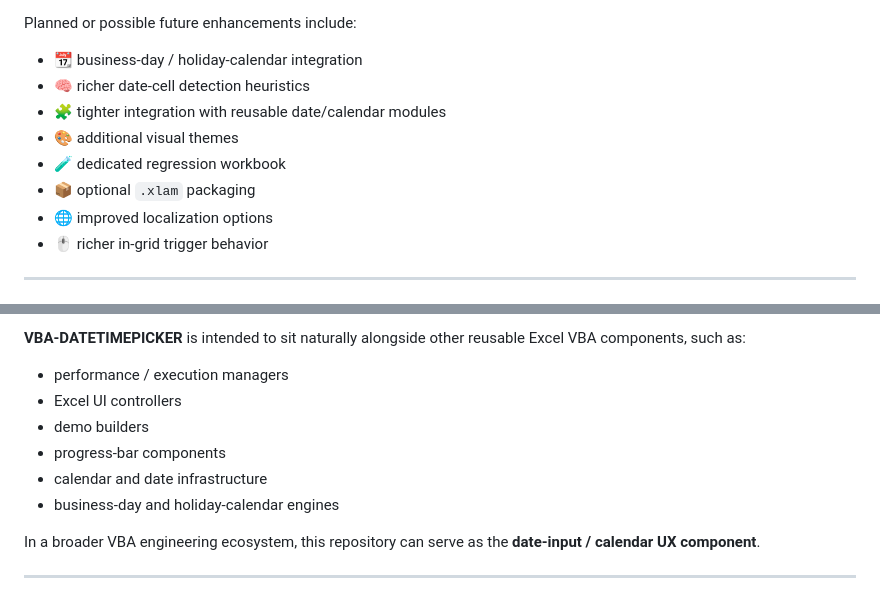
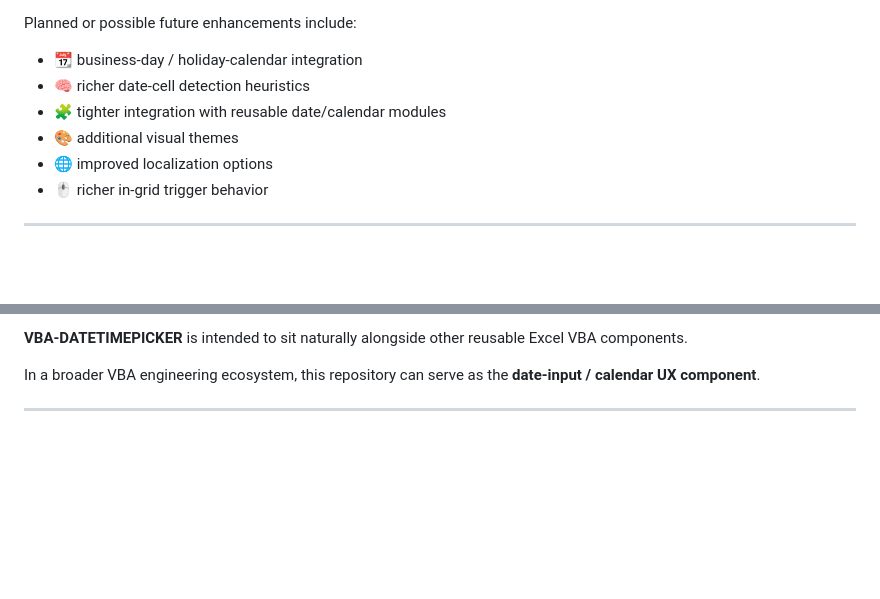
Before and after one commit to danielep71/VBA-DATETIMEPICKER, a Markdown page: README.md, 2 parts joined by grey strips. GitHub-like rendering; blank space fills up the shorter version.

```diff
--- a/README.md
+++ b/README.md
@@ -667,8 +659,6 @@ Planned or possible future enhancements include:
 - 🧠 richer date-cell detection heuristics
 - 🧩 tighter integration with reusable date/calendar modules
 - 🎨 additional visual themes
-- 🧪 dedicated regression workbook
-- 📦 optional `.xlam` packaging
 - 🌐 improved localization options
 - 🖱️ richer in-grid trigger behavior
 
@@ -683,13 +672,6 @@ Planned or possible future enhancements include:
 </p>
 
-**VBA-DATETIMEPICKER** is intended to sit naturally alongside other reusable Excel VBA components, such as:
-
-- performance / execution managers
-- Excel UI controllers
-- demo builders
-- progress-bar components
-- calendar and date infrastructure
-- business-day and holiday-calendar engines
+**VBA-DATETIMEPICKER** is intended to sit naturally alongside other reusable Excel VBA components.
 
 In a broader VBA engineering ecosystem, this repository can serve as the **date-input / calendar UX component**.
 
```
Also changed, not shown: other parts of README.md (+12 -21 lines).
